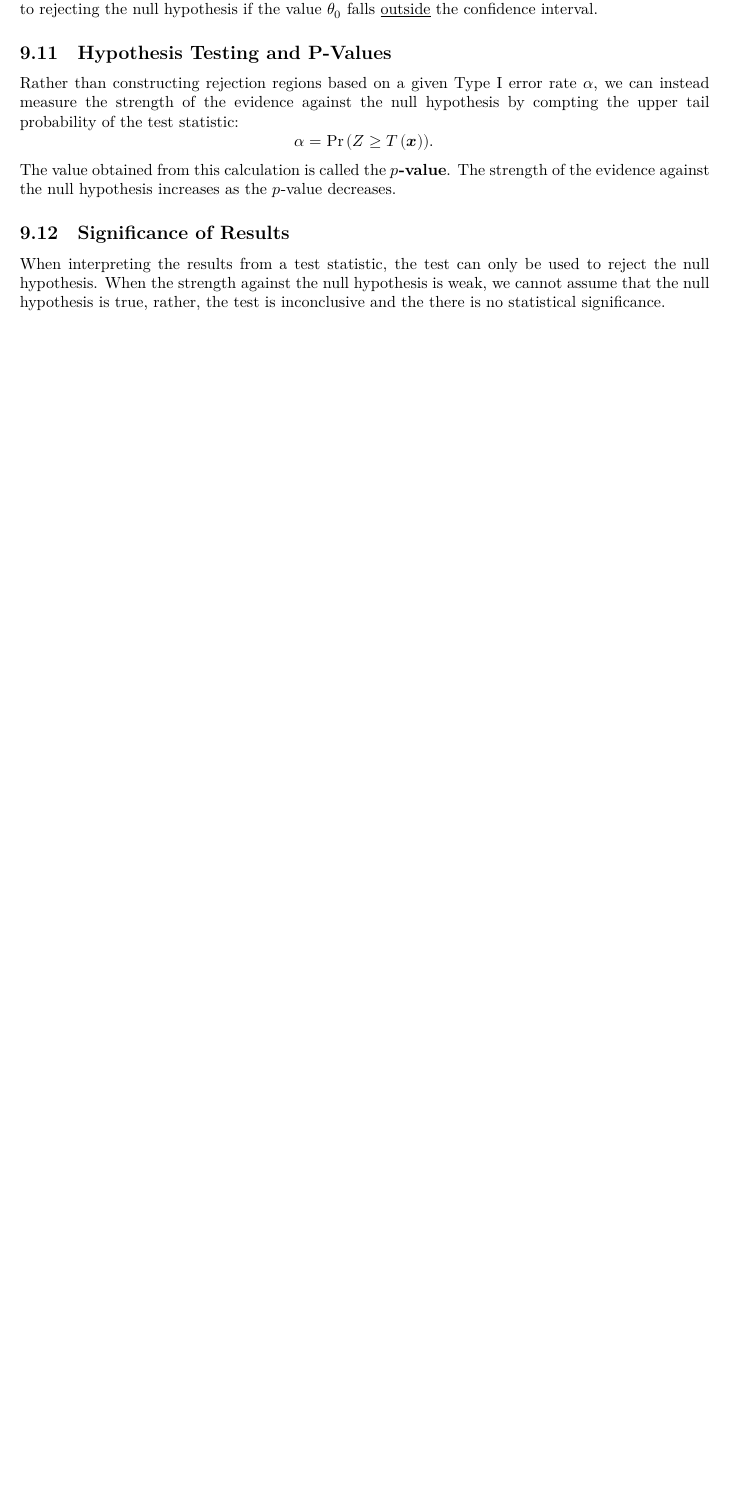
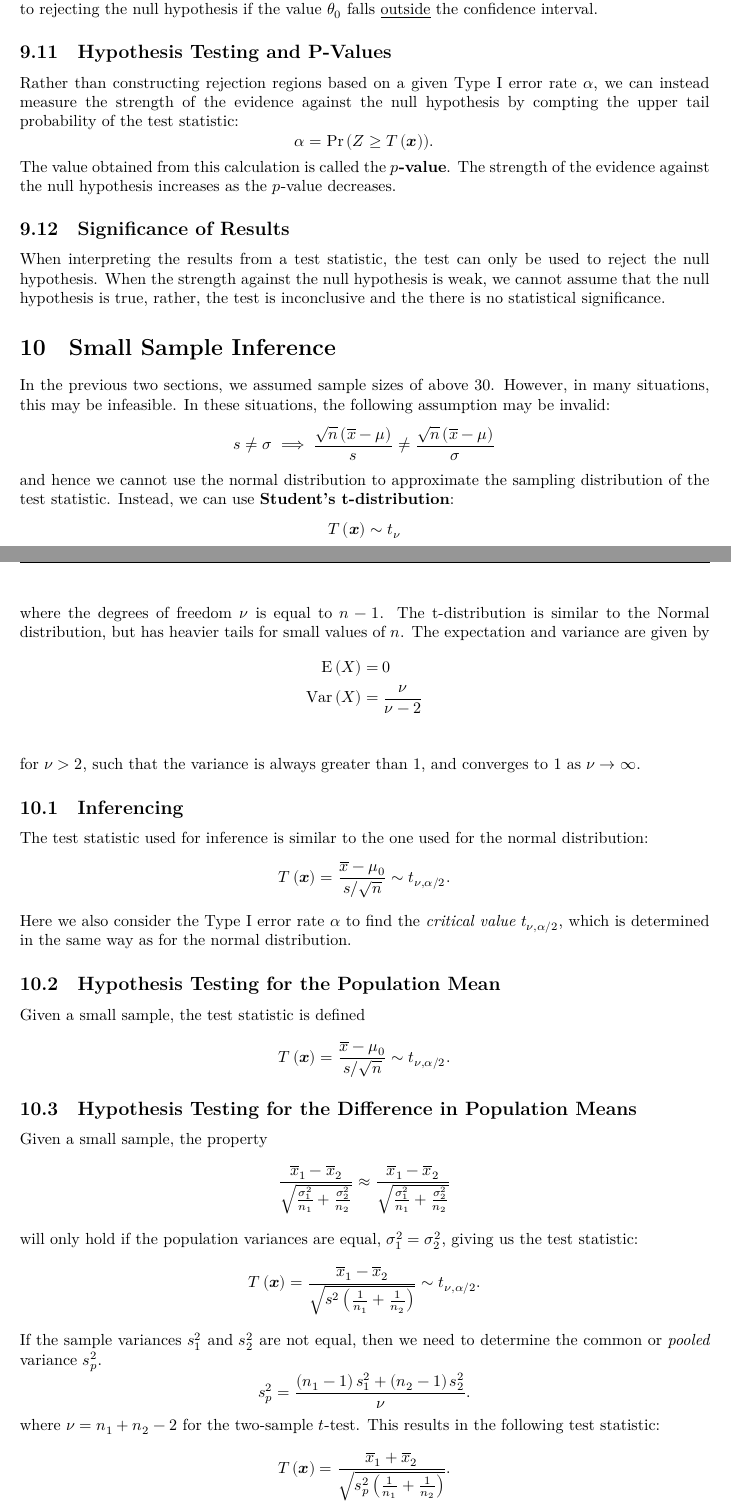
Before and after one commit to Tarang74/MXB107, a LaTeX document (MXB107 Lecture Notes.tex): part of page 34 of 34 before the commit and two parts of pages 35 and 36 of 37 after it, the two joined at a grey line, cut so that both start at the same text, the shorter picture padded with empty space. The pictures show the PDF file MXB107 Lecture Notes.pdf that the author committed with the source.

Commit message:
Week 9 notes

```diff
--- a/MXB107 Lecture Notes.tex
+++ b/MXB107 Lecture Notes.tex
@@ -1284,3 +1283,69 @@ The strength of the evidence against the null hypothesis increases as the \(p\)-
 When interpreting the results from a test statistic, the test can only be used to reject the null hypothesis.
 When the strength against the null hypothesis is weak, we cannot assume that the null hypothesis is true,
 rather, the test is inconclusive and the there is no statistical significance.
+\section{Small Sample Inference}
+In the previous two sections, we assumed sample sizes of above 30.
+However, in many situations, this may be infeasible.
+In these situations, the following assumption may be invalid:
+\begin{equation*}
+    s \neq \sigma \implies \frac{\sqrt{n}\left( \overline{x} - \mu \right)}{s} \neq \frac{\sqrt{n}\left( \overline{x} - \mu \right)}{\sigma}
+\end{equation*}
+and hence we cannot use the normal distribution to approximate the sampling distribution of the test statistic.
+Instead, we can use \textbf{Student's t-distribution}:
+\begin{equation*}
+    T\left( \symbfit{x} \right) \sim t_{\nu}
+\end{equation*}
+where the degrees of freedom \(\nu\) is equal to \(n - 1\). The t-distribution is similar to the Normal distribution,
+but has heavier tails for small values of \(n\). The expectation and variance are given by
+\begin{align*}
+    \E{\left( X \right)}   & = 0                   \\
+    \Var{\left( X \right)} & = \frac{\nu}{\nu - 2} \\
+\end{align*}
+for \(\nu > 2\), such that the variance is always greater than 1, and
+converges to 1 as \(\nu \rightarrow \infty\).
+\subsection{Inferencing}
+The test statistic used for inference is similar to the one used for the normal distribution:
+\begin{equation*}
+    T\left( \symbfit{x} \right) = \frac{\overline{x} - \mu_0}{s / \sqrt{n}} \sim t_{\nu, \alpha/2}.
+\end{equation*}
+Here we also consider the Type I error rate \(\alpha\) to find the \textit{critical value} \(t_{\nu,\alpha/2}\), which is determined
+in the same way as for the normal distribution.
+\subsection{Hypothesis Testing for the Population Mean}
+Given a small sample, the test statistic is defined
+\begin{equation*}
+    T\left( \symbfit{x} \right) = \frac{\overline{x} - \mu_0}{s/\sqrt{n}} \sim t_{\nu, \alpha/2}.
+\end{equation*}
+\subsection{Hypothesis Testing for the Difference in Population Means}
+Given a small sample, the property
+\begin{equation*}
+    \frac{\overline{x}_1 - \overline{x}_2}{\sqrt{\frac{\sigma_1^2}{n_1} + \frac{\sigma_2^2}{n_2}}} \approx \frac{\overline{x}_1 - \overline{x}_2}{\sqrt{\frac{\sigma_1^2}{n_1} + \frac{\sigma_2^2}{n_2}}}
+\end{equation*}
+will only hold if the population variances are equal, \(\sigma_1^2 = \sigma_2^2\), giving
+us the test statistic:
+\begin{equation*}
+    T\left( \symbfit{x} \right) = \frac{\overline{x}_1 - \overline{x}_2}{\sqrt{s^2\left( \frac{1}{n_1} + \frac{1}{n_2} \right)}} \sim t_{\nu, \alpha/2}.
+\end{equation*}
+If the sample variances \(s_1^2\) and \(s_2^2\) are not equal, then we
+need to determine the common or \textit{pooled} variance \(s_p^2\).
+\begin{equation*}
+    s_p^2 = \frac{\left( n_1 - 1 \right)s_1^2 + \left( n_2 - 1 \right)s_2^2}{\nu}.
+\end{equation*}
+where \(\nu = n_1 + n_2 - 2\) for the two-sample \(t\)-test.
+This results in the following test statistic:
+\begin{equation*}
+    T\left( \symbfit{x} \right) = \frac{\overline{x}_1 + \overline{x}_2}{\sqrt{s_p^2 \left( \frac{1}{n_1} + \frac{1}{n_2} \right)}}.
+\end{equation*}
+The population variances between two samples vary \textit{greatly}, if
+they satisfy the following:
+\begin{equation*}
+    \frac{\max{\left( s_1^2,\: s_2^2 \right)}}{\min{\left( s_1^2,\: s_2^2 \right)}} > 3.
+\end{equation*}
+when this is the case, we must modify the test statistic to account for the
+different variances:
+\begin{equation*}
+    T\left( \symbfit{x} \right) = \frac{\left( \overline{x}_1 - \overline{x}_2 \right) - \Delta_0}{\sqrt{\frac{s_1^2}{n_1} + \frac{s_2^2}{n_2}}}
+\end{equation*}
+noting that \(\Delta_0\) is typically zero. The degrees of freedom are given by
+\begin{equation*}
+    \nu = \floor*{\frac{\left( \frac{s_1^2}{n_1} + \frac{s_2^2}{n_2} \right)^2}{\frac{\left( s_1^2 / n_1 \right)^2}{n_1 - 1} + \frac{\left( s_2^2 / n_2 \right)^2}{n_2 - 1}}}
+\end{equation*}
```
Also changed, not shown: MXB107 Lecture Notes.pdf, MXB107 Lecture Notes.tex (10 more changed lines).
